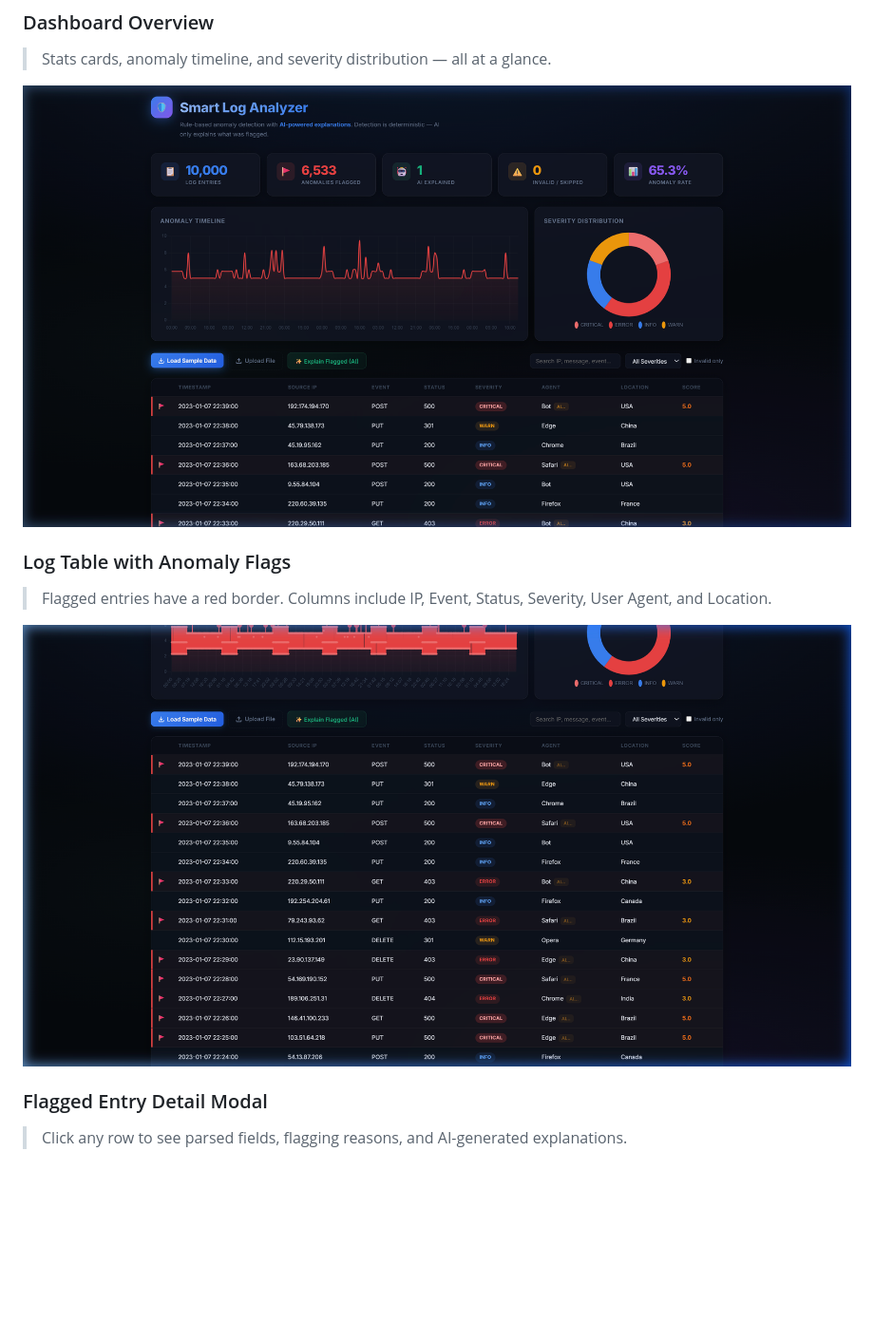
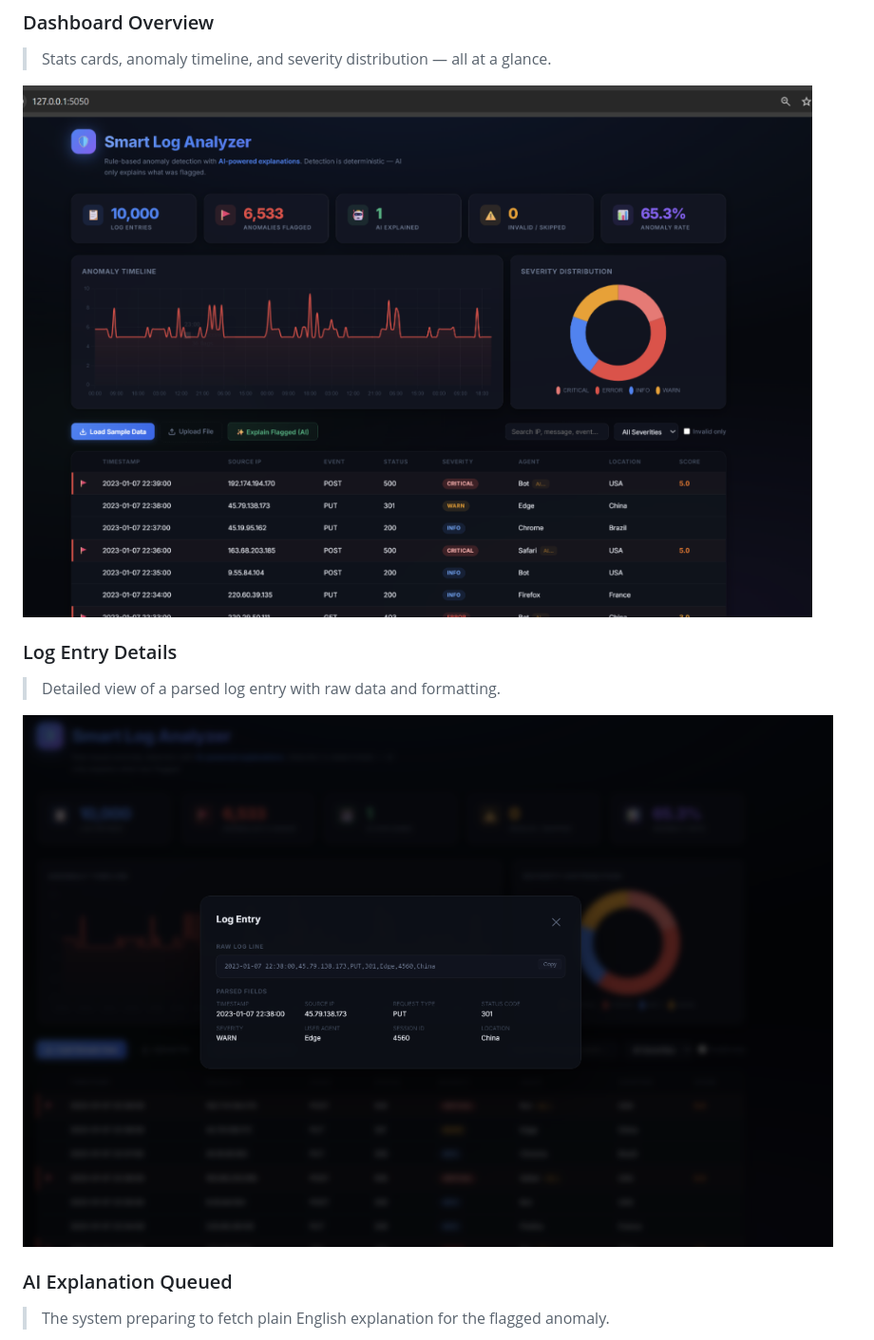
Before and after one commit to itsadi96/smart-log-analyzer, a Markdown page: README.md, the part around one of its changes. Shown at 95% size. GitHub-like rendering; pictures changed too: screenshots/dashboard.png, screenshots/detail-modal.png, screenshots/log-table.png (deleted); blank space fills up the shorter version.

Commit message:
docs: update README with user provided screenshots

```diff
--- a/README.md
+++ b/README.md
@@ -23,11 +23,11 @@
 
 ![Dashboard](screenshots/dashboard.png)
 
-### Log Table with Anomaly Flags
-> Flagged entries have a red border. Columns include IP, Event, Status, Severity, User Agent, and Location.
+### Log Entry Details
+> Detailed view of a parsed log entry with raw data and formatting.
 
-![Log Table](screenshots/log-table.png)
+![Log Entry](screenshots/detail-modal.png)
 
-### Flagged Entry Detail Modal
-> Click any row to see parsed fields, flagging reasons, and AI-generated explanations.
+### AI Explanation Queued
+> The system preparing to fetch plain English explanation for the flagged anomaly.
 
```
Also changed, not shown: other parts of README.md (+1 -6 lines), screenshots/ai-modal.png (added), screenshots/footer.png (deleted).
